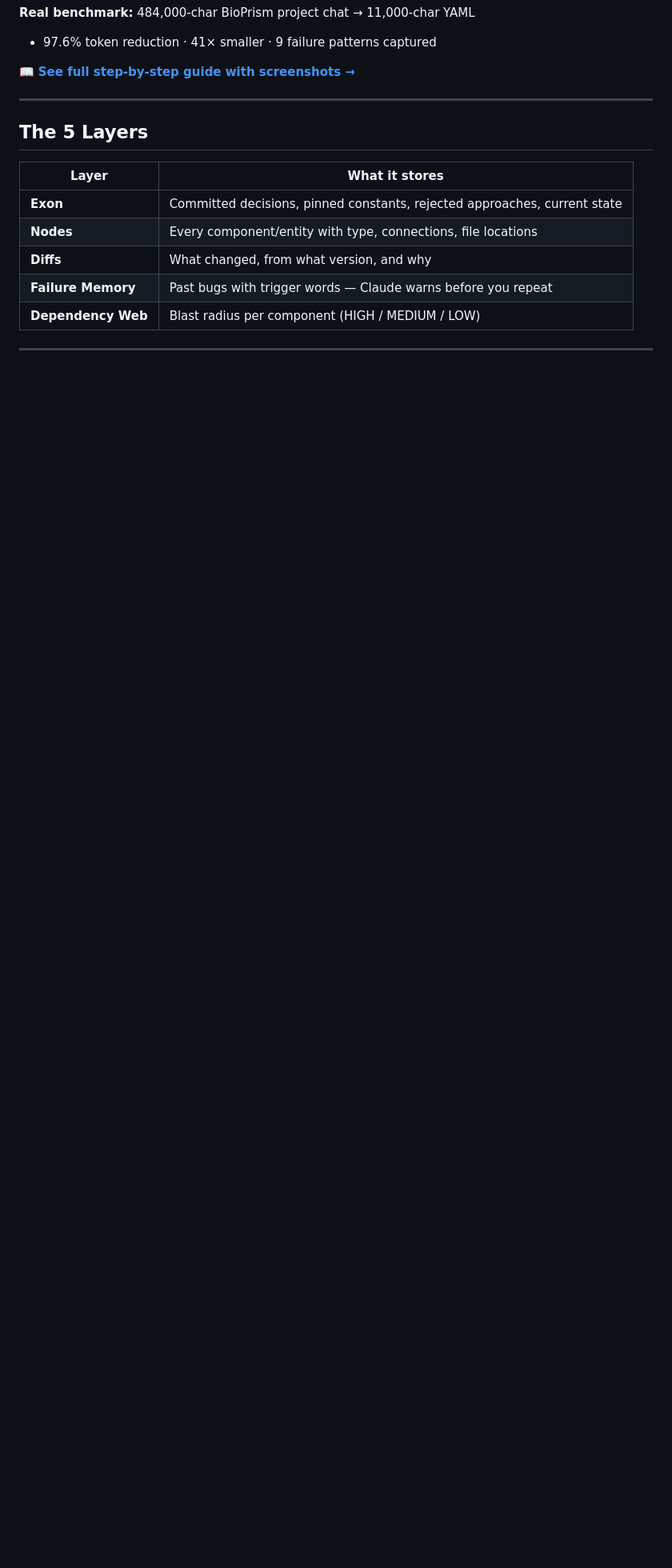
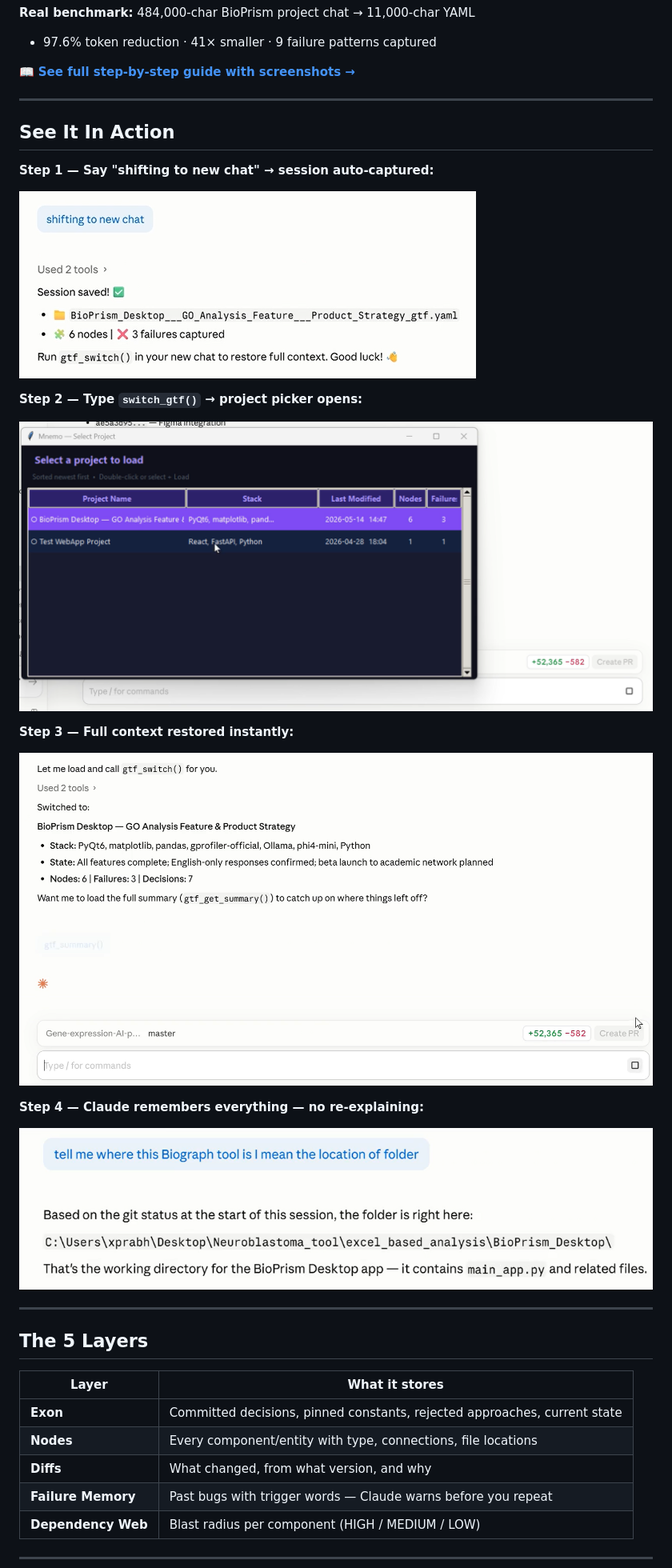
Before and after one commit to bharat18/mnemo, a Markdown page: README.md, the part around the change. Shown at 80% size. Rendered like a GitHub page; blank space fills up the shorter version.

Commit message:
docs: add screenshots to README demo section
Add "See It In Action" section with 4 key screenshots inline:
- Session auto-capture result
- Project picker GUI
- Context restored with full summary
- Memory recall demo

Co-Authored-By: Claude Sonnet 4.6 <noreply@anthropic.com>

```diff
--- a/README.md
+++ b/README.md
@@ -45,6 +45,26 @@ claude mcp add --scope user chat-gtf -- python /path/to/mnemo/mcp_server.py
 - 97.6% token reduction · 41× smaller · 9 failure patterns captured
 
 📖 **[See full step-by-step guide with screenshots →](docs/how-it-works.md)**
+
+---
+
+## See It In Action
+
+**Step 1 — Say "shifting to new chat" → session auto-captured:**
+
+![Session saved](docs/screenshots/02_save_result.png)
+
+**Step 2 — Type `switch_gtf()` → project picker opens:**
+
+![Project picker](docs/screenshots/05_project_picker.png)
+
+**Step 3 — Full context restored instantly:**
+
+![Context restored](docs/screenshots/06_context_restored.png)
+
+**Step 4 — Claude remembers everything — no re-explaining:**
+
+![Memory recall](docs/screenshots/08_memory_recall.png)
 
 ---
 
```
